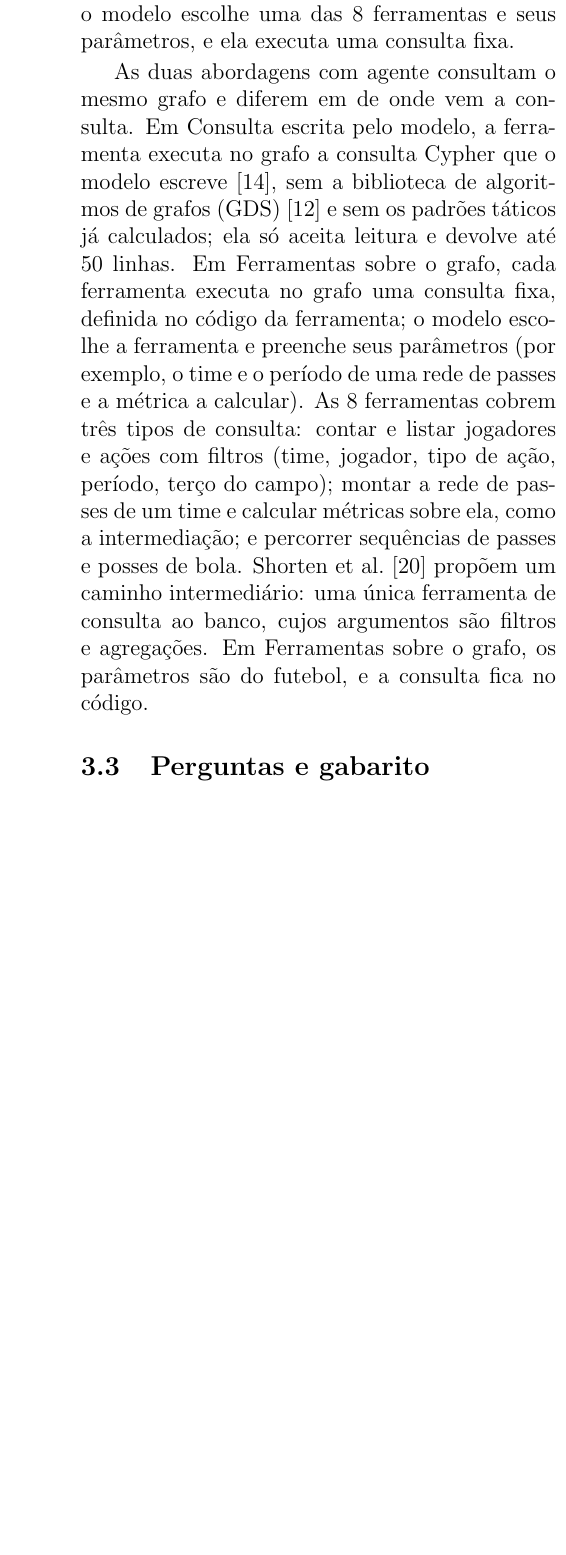
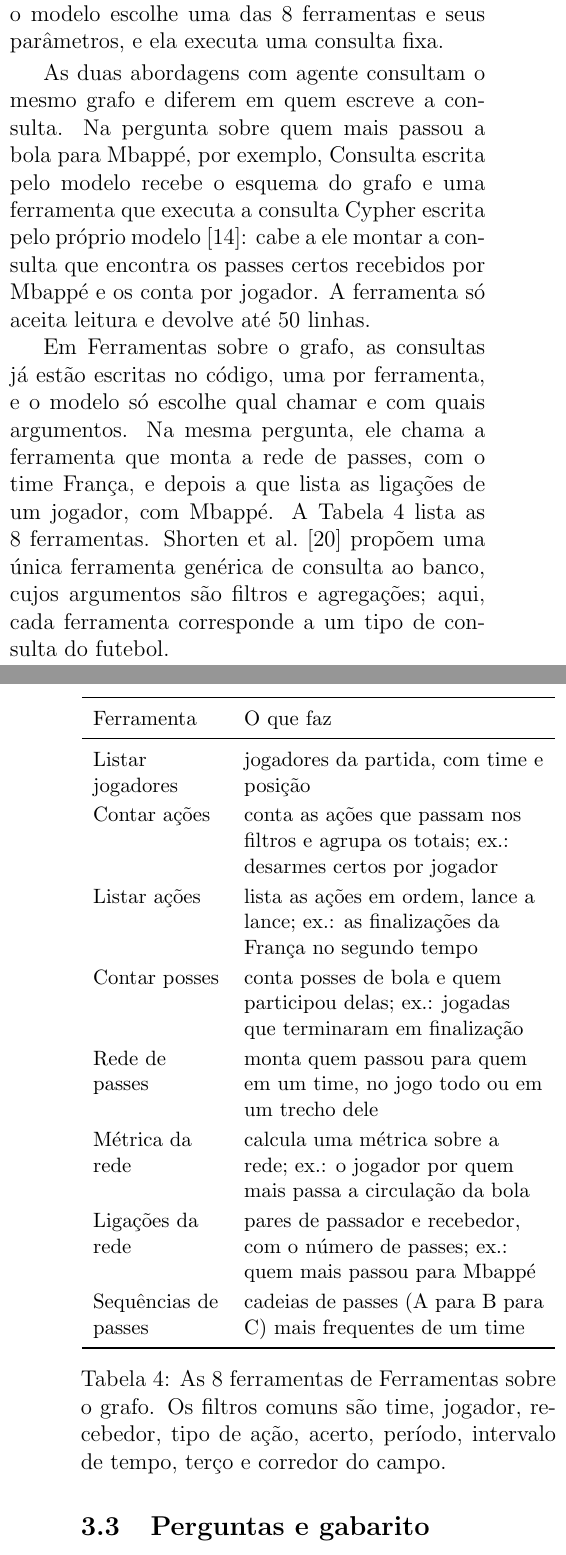
Before and after one commit to joaowinderfeldbussolotto/football-tactics-knowledge-graph, a LaTeX paper (paper/main.tex, which reads paper/sections/04-metodologia.tex): part of one column of page 5 of 11 before the commit and two parts of the columns of pages 5 and 6 of 12 after it, the two joined at a grey line, cut so that both start at the same text, the shorter picture padded with empty space. Compiled offline with pdfLaTeX.

Commit message:
Methodology and results: author's review
Data subsection describes the JSON fields, SPADL and the final table; the agent
approaches share one worked example and a table lists the eight tools; the
summary-stats approach is named as the scorecard; several sentences trimmed.

Co-Authored-By: Claude Opus 5.5 <noreply@anthropic.com>
Claude-Session: https://claude.ai/code/session_01GDzakjT7uBi84EBVr1ucvq

```diff
--- a/paper/sections/04-metodologia.tex
+++ b/paper/sections/04-metodologia.tex
@@ -89,17 +98,39 @@ externa cujo nome e argumentos o modelo escolhe e cujo resultado volta ao seu co
 
 \input{fig-agente}
 
-As duas abordagens com agente consultam o mesmo grafo e diferem em de onde vem a consulta. Em \armTextToCypher{}, a
-ferramenta executa no grafo a consulta Cypher que o modelo escreve~\cite{ozsoy2025text2cypher}, sem a biblioteca de
-algoritmos de grafos (GDS)~\cite{neo4j_gds} e sem os padrões táticos já calculados; ela só aceita leitura e devolve
-até \nMaxRows{} linhas. Em \armGraphTools{}, cada ferramenta executa no grafo uma consulta fixa, definida no código
-da ferramenta; o modelo escolhe a ferramenta e preenche seus parâmetros (por exemplo, o time e o período de uma
-rede de passes e a métrica a calcular). As \nTools{} ferramentas cobrem três tipos de consulta: contar e
-listar jogadores e ações com filtros (time, jogador, tipo de ação, período, terço do campo); montar a rede de
-passes de um time e calcular métricas sobre ela, como a intermediação; e percorrer sequências de passes e posses
-de bola. Shorten et al.~\cite{shorten2025dbfunction} propõem um caminho
-intermediário: uma única ferramenta de consulta ao banco, cujos argumentos são filtros e agregações. Em
-\armGraphTools{}, os parâmetros são do futebol, e a consulta fica no código.
+As duas abordagens com agente consultam o mesmo grafo e diferem em quem escreve a consulta. Na pergunta sobre quem
+mais passou a bola para Mbappé, por exemplo, \armTextToCypher{} recebe o esquema do grafo e uma ferramenta que
+executa a consulta Cypher escrita pelo próprio modelo~\cite{ozsoy2025text2cypher}: cabe a ele montar a consulta
+que encontra os passes certos recebidos por Mbappé e os conta por jogador. A ferramenta só aceita leitura e
+devolve até \nMaxRows{} linhas.
+
+Em \armGraphTools{}, as consultas já estão escritas no código, uma por ferramenta, e o modelo só escolhe qual
+chamar e com quais argumentos. Na mesma pergunta, ele chama a ferramenta que monta a rede de passes, com o time
+França, e depois a que lista as ligações de um jogador, com Mbappé. A Tabela~\ref{tab:ferramentas} lista as
+\nTools{} ferramentas. Shorten et al.~\cite{shorten2025dbfunction} propõem uma única ferramenta genérica de
+consulta ao banco, cujos argumentos são filtros e agregações; aqui, cada ferramenta corresponde a um tipo de
+consulta do futebol.
+
+\vspace{2mm}
+\noindent\begin{minipage}{\columnwidth}
+\centering\small\renewcommand{\arraystretch}{1.15}
+\begin{tabular}{>{\raggedright\arraybackslash}p{0.27\columnwidth}>{\raggedright\arraybackslash}p{0.63\columnwidth}} % lint: ignore
+\toprule
+Ferramenta & O que faz \\
+\midrule
+Listar jogadores & jogadores da partida, com time e posição \\
+Contar ações & conta as ações que passam nos filtros e agrupa os totais; ex.: desarmes certos por jogador \\
+Listar ações & lista as ações em ordem, lance a lance; ex.: as finalizações da França no segundo tempo \\
+Contar posses & conta posses de bola e quem participou delas; ex.: jogadas que terminaram em finalização \\
+Rede de passes & monta quem passou para quem em um time, no jogo todo ou em um trecho dele \\
+Métrica da rede & calcula uma métrica sobre a rede; ex.: o jogador por quem mais passa a circulação da bola \\
+Ligações da rede & pares de passador e recebedor, com o número de passes; ex.: quem mais passou para Mbappé \\
+Sequências de passes & cadeias de passes (A para B para C) mais frequentes de um time \\
+\bottomrule
+\end{tabular}
+\captionof{table}{As \nTools{} ferramentas de \armGraphTools{}. Os filtros comuns são time, jogador, recebedor,
+tipo de ação, acerto, período, intervalo de tempo, terço e corredor do campo.}\label{tab:ferramentas}
+\end{minipage}\par\smallskip
 
 \subsection{Perguntas e gabarito}\label{sec:perguntas}
 
@@ -121,7 +152,7 @@ foram eliminadas as perguntas com maior chance de ser interpretadas de mais de u
 
 Todas as abordagens respondem no mesmo formato: uma justificativa, uma lista de jogadores, um valor numérico e um
 indicador de ausência de dados. A justificativa é escrita antes da resposta e nunca é pontuada. Uma resposta vazia
-(sem jogador, sem valor e sem o indicador) é inválida e o modelo é reperguntado até duas vezes; se a resposta
+(sem jogador, sem valor e sem o indicador) é inválida e o modelo é requisitado novamente, até duas vezes; se a resposta
 continuar inválida, a execução conta como erro de formato.
 
 A conferência com o gabarito é determinística: é feita por código, e a mesma resposta recebe sempre o mesmo
```
Also changed, not shown: paper/claims.md (+16 -17 lines), paper/fig-pipeline.tex (+1 -1 lines), paper/sections/05-resultados.tex (+6 -11 lines), paper/sections/04-metodologia.tex (29 more changed lines).
